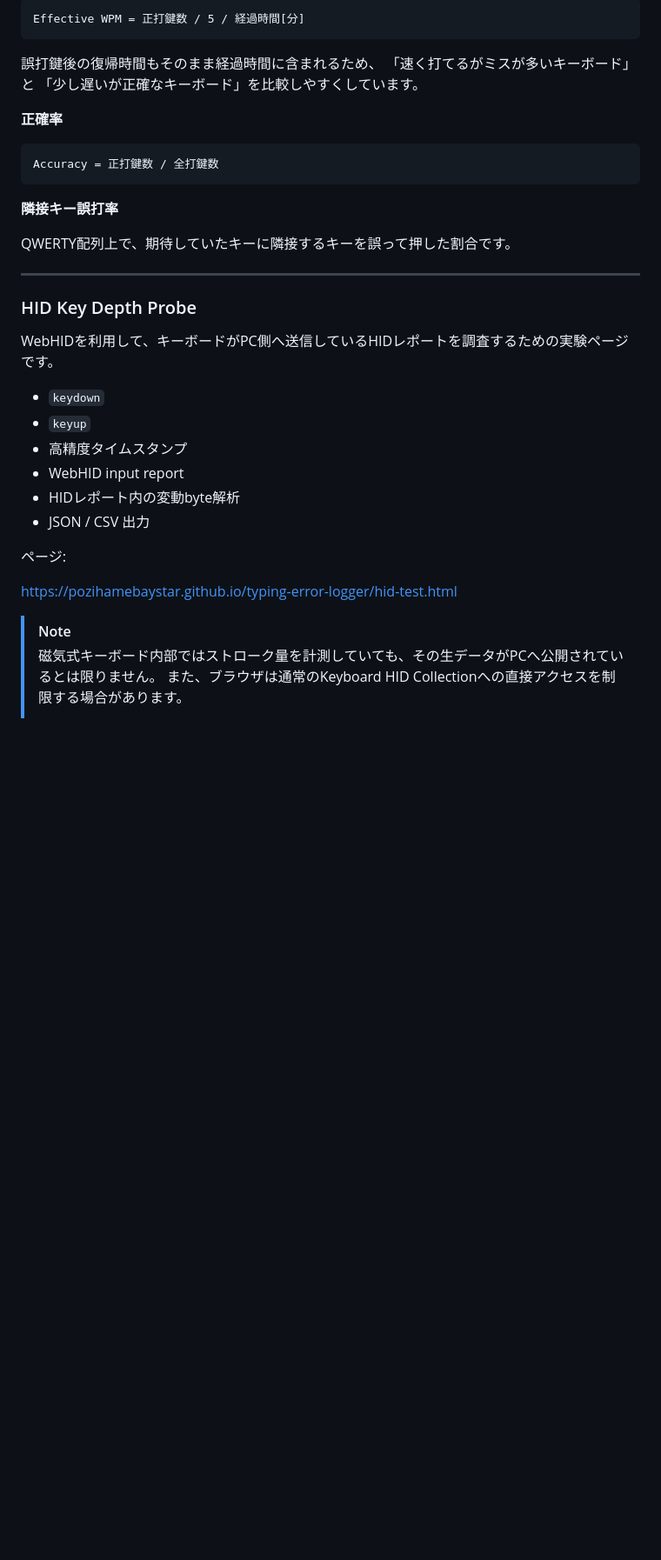
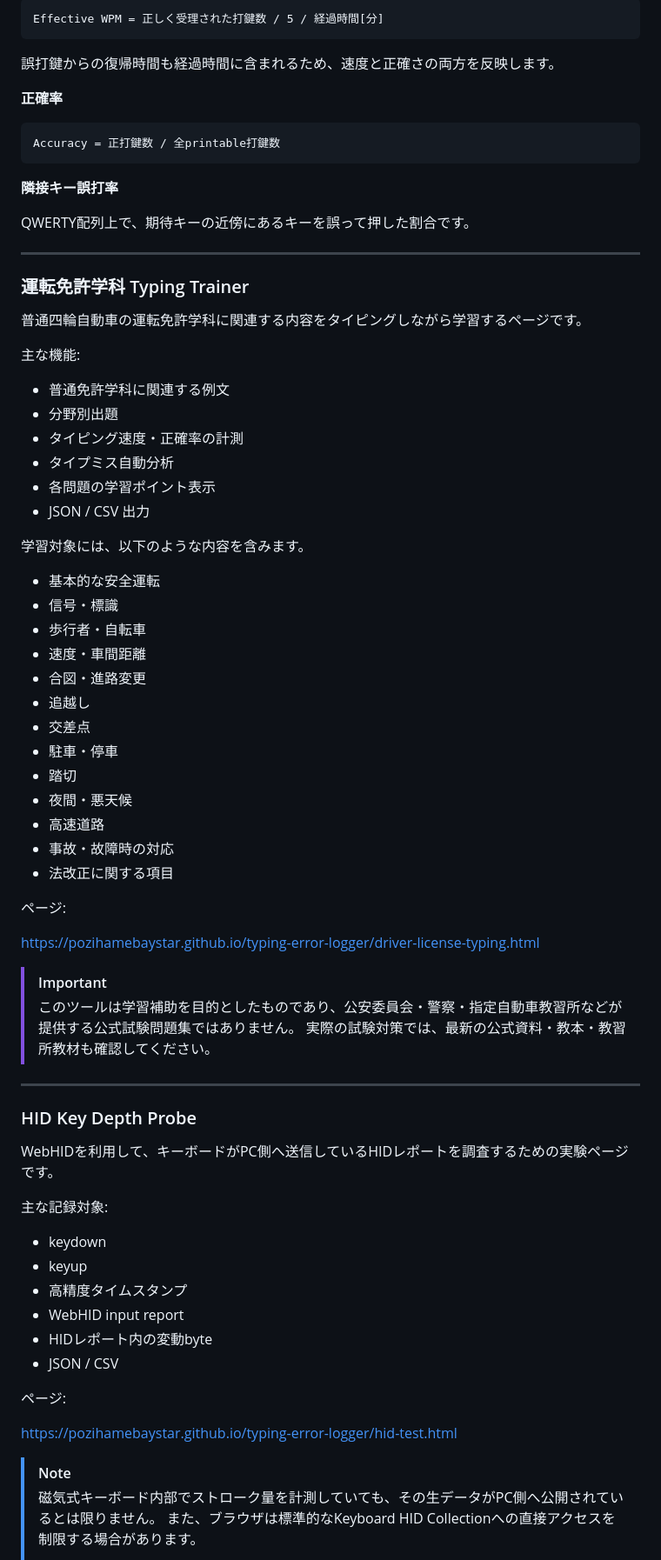
Before and after one commit to PozihameBaystar/typing-error-logger, a Markdown page: README.md, the part around one of its changes. Shown at 87% size. Drawn GitHub-style; blank space fills up the shorter version.

````diff
--- a/README.md
+++ b/README.md
@@ -79,20 +83,57 @@ Gross WPM = 全打鍵数 / 5 / 経過時間[分]
 ```text
-Effective WPM = 正打鍵数 / 5 / 経過時間[分]
+Effective WPM = 正しく受理された打鍵数 / 5 / 経過時間[分]
 ```
 
-誤打鍵後の復帰時間もそのまま経過時間に含まれるため、
-「速く打てるがミスが多いキーボード」と
-「少し遅いが正確なキーボード」を比較しやすくしています。
+誤打鍵からの復帰時間も経過時間に含まれるため、速度と正確さの両方を反映します。
 
 **正確率**
 
 ```text
-Accuracy = 正打鍵数 / 全打鍵数
+Accuracy = 正打鍵数 / 全printable打鍵数
 ```
 
 **隣接キー誤打率**
 
-QWERTY配列上で、期待していたキーに隣接するキーを誤って押した割合です。
+QWERTY配列上で、期待キーの近傍にあるキーを誤って押した割合です。
+
+---
+
+### 運転免許学科 Typing Trainer
+
+普通四輪自動車の運転免許学科に関連する内容をタイピングしながら学習するページです。
+
+主な機能:
+
+- 普通免許学科に関連する例文
+- 分野別出題
+- タイピング速度・正確率の計測
+- タイプミス自動分析
+- 各問題の学習ポイント表示
+- JSON / CSV 出力
+
+学習対象には、以下のような内容を含みます。
+
+- 基本的な安全運転
+- 信号・標識
+- 歩行者・自転車
+- 速度・車間距離
+- 合図・進路変更
+- 追越し
+- 交差点
+- 駐車・停車
+- 踏切
+- 夜間・悪天候
+- 高速道路
+- 事故・故障時の対応
+- 法改正に関する項目
+
+ページ:
+
+https://pozihamebaystar.github.io/typing-error-logger/driver-license-typing.html
+
+> [!IMPORTANT]
+> このツールは学習補助を目的としたものであり、公安委員会・警察・指定自動車教習所などが提供する公式試験問題集ではありません。
+> 実際の試験対策では、最新の公式資料・教本・教習所教材も確認してください。
 
 ---
 
@@ -100,18 +141,20 @@ QWERTY配列上で、期待していたキーに隣接するキーを誤って
 
 WebHIDを利用して、キーボードがPC側へ送信しているHIDレポートを調査するための実験ページです。
 
-- `keydown`
-- `keyup`
+主な記録対象:
+
+- keydown
+- keyup
 - 高精度タイムスタンプ
 - WebHID input report
-- HIDレポート内の変動byte解析
-- JSON / CSV 出力
+- HIDレポート内の変動byte
+- JSON / CSV
 
 ページ:
 
 https://pozihamebaystar.github.io/typing-error-logger/hid-test.html
 
 > [!NOTE]
-> 磁気式キーボード内部ではストローク量を計測していても、その生データがPCへ公開されているとは限りません。
-> また、ブラウザは通常のKeyboard HID Collectionへの直接アクセスを制限する場合があります。
+> 磁気式キーボード内部でストローク量を計測していても、その生データがPC側へ公開されているとは限りません。
+> また、ブラウザは標準的なKeyboard HID Collectionへの直接アクセスを制限する場合があります。
 >
````
Also changed, not shown: other parts of README.md (+81 -83 lines).
